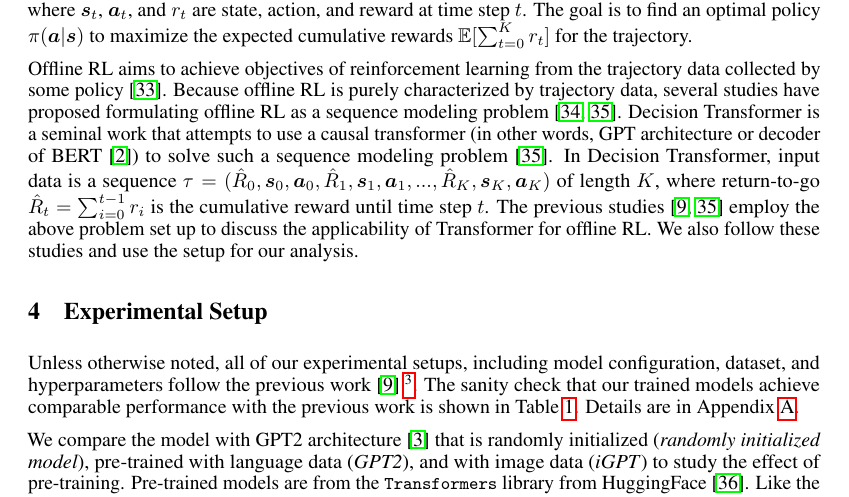
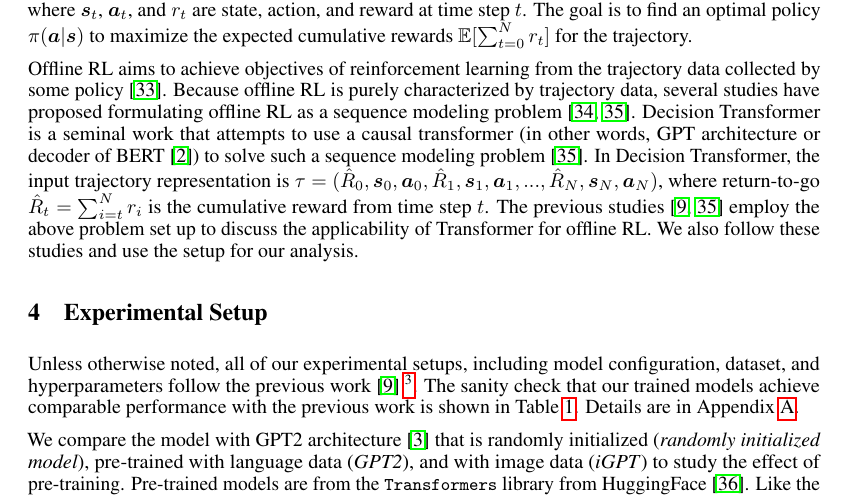
Before and after one commit to t46/paper-pre-training-different-modality-offline-rl, a LaTeX paper (main.tex, which reads chapters/background.tex): part of page 3 of 48, cut so that both start at the same text. Compiled offline with pdfLaTeX.

Commit message:
I fixed a factual error. In the previous version, the paper says that the return-to-go of time step $t$ is the cumulative reward until $t$. But it should be "from time step $t$". I corrected this factual error and rewrote some misleading expressions. The codes for experiments are consistent with the correct one so this modification does not affect any result and conclusion of this paper.

```diff
--- a/chapters/background.tex
+++ b/chapters/background.tex
@@ -7,8 +7,7 @@ Transformers are sequence-to-sequence models composed of stacked identical block
 
 \subsection{Offline Reinforcement Learning and Decision Transformer}
 \label{subsection:decision-transformer}
-Reinforcement learning is the problem to learn to make optimal decisions in a dynamic environment. For ease of mathematical handling, the environment is usually described as a Markov decision process (MDP). The MDP consists of states $\bm{s} \in \mathcal{S}$, actions $\bm{a} \in \mathcal{A}$, transition probability $P(\bm{s}^{\prime}|\bm{s}, \bm{a})$, and reward function $r(\bm{s}, \bm{a}): \mathcal{S} \times \mathcal{A} \to \mathbb{R}$. The interaction of the agent in the environment is represented as $K$ length trajectory, or sequence of state, action, and reward $(\bm{s}_0, \bm{a}_0, r_0, \bm{s}_1, \bm{a}_1, r_1, ..., \bm{s}_K, \bm{a}_K, r_K)$, where $\bm{s}_t$, $\bm{a}_t$, and $r_t$ are state, action, and reward at time step $t$. The goal is to find an optimal policy $\pi(\bm{a}|\bm{s})$ to maximize the expected cumulative rewards $\mathbb{E}[\sum_{t=0}^Kr_t]$
+Reinforcement learning is the problem to learn to make optimal decisions in a dynamic environment. For ease of mathematical handling, the environment is usually described as a Markov decision process (MDP). The MDP consists of states $\bm{s} \in \mathcal{S}$, actions $\bm{a} \in \mathcal{A}$, transition probability $P(\bm{s}^{\prime}|\bm{s}, \bm{a})$, and reward function $r(\bm{s}, \bm{a}): \mathcal{S} \times \mathcal{A} \to \mathbb{R}$. The interaction of the agent in the environment is represented as $N$ length trajectory, or sequence of state, action, and reward $(\bm{s}_0, \bm{a}_0, r_0, \bm{s}_1, \bm{a}_1, r_1, ..., \bm{s}_N, \bm{a}_N, r_N)$, where $\bm{s}_t$, $\bm{a}_t$, and $r_t$ are state, action, and reward at time step $t$. The goal is to find an optimal policy $\pi(\bm{a}|\bm{s})$ to maximize the expected cumulative rewards $\mathbb{E}[\sum_{t=0}^Nr_t]$
 for the trajectory.
 
-Offline RL aims to achieve objectives of reinforcement learning from the trajectory data collected by some policy \cite{levine2020offline}. Because offline RL is purely characterized by trajectory data, several studies have proposed formulating offline RL as a sequence modeling problem \cite{janner2021offline,chen2021decision}. Decision Transformer is a seminal work that attempts to use a causal transformer (in other words, GPT architecture or decoder of BERT \cite{devlin2018bert}) to solve such a sequence modeling problem \cite{chen2021decision}. In Decision Transformer, input data is a
-sequence $\tau = (\hat{R}_0,  \bm{s}_0, \bm{a}_0, \hat{R}_1, \bm{s}_1, \bm{a}_1, ..., \hat{R}_K,  \bm{s}_K, \bm{a}_K)$ of length $K$, where return-to-go $\hat{R}_t = \sum_{i = 0}^{t - 1} r_i$ is the cumulative reward until time step $t$. The previous studies \cite{reid2022can,chen2021decision} employ the above problem set up to discuss the applicability of Transformer for offline RL. We also follow these studies and use the setup for our analysis.
+Offline RL aims to achieve objectives of reinforcement learning from the trajectory data collected by some policy \cite{levine2020offline}. Because offline RL is purely characterized by trajectory data, several studies have proposed formulating offline RL as a sequence modeling problem \cite{janner2021offline,chen2021decision}. Decision Transformer is a seminal work that attempts to use a causal transformer (in other words, GPT architecture or decoder of BERT \cite{devlin2018bert}) to solve such a sequence modeling problem \cite{chen2021decision}. In Decision Transformer, the input trajectory representation is $\tau = (\hat{R}_0,  \bm{s}_0, \bm{a}_0, \hat{R}_1, \bm{s}_1, \bm{a}_1, ..., \hat{R}_N,  \bm{s}_N, \bm{a}_N)$, where return-to-go $\hat{R}_t = \sum_{i = t}^{N} r_i$ is the cumulative reward from time step $t$. The previous studies \cite{reid2022can,chen2021decision} employ the above problem set up to discuss the applicability of Transformer for offline RL. We also follow these studies and use the setup for our analysis.
```
